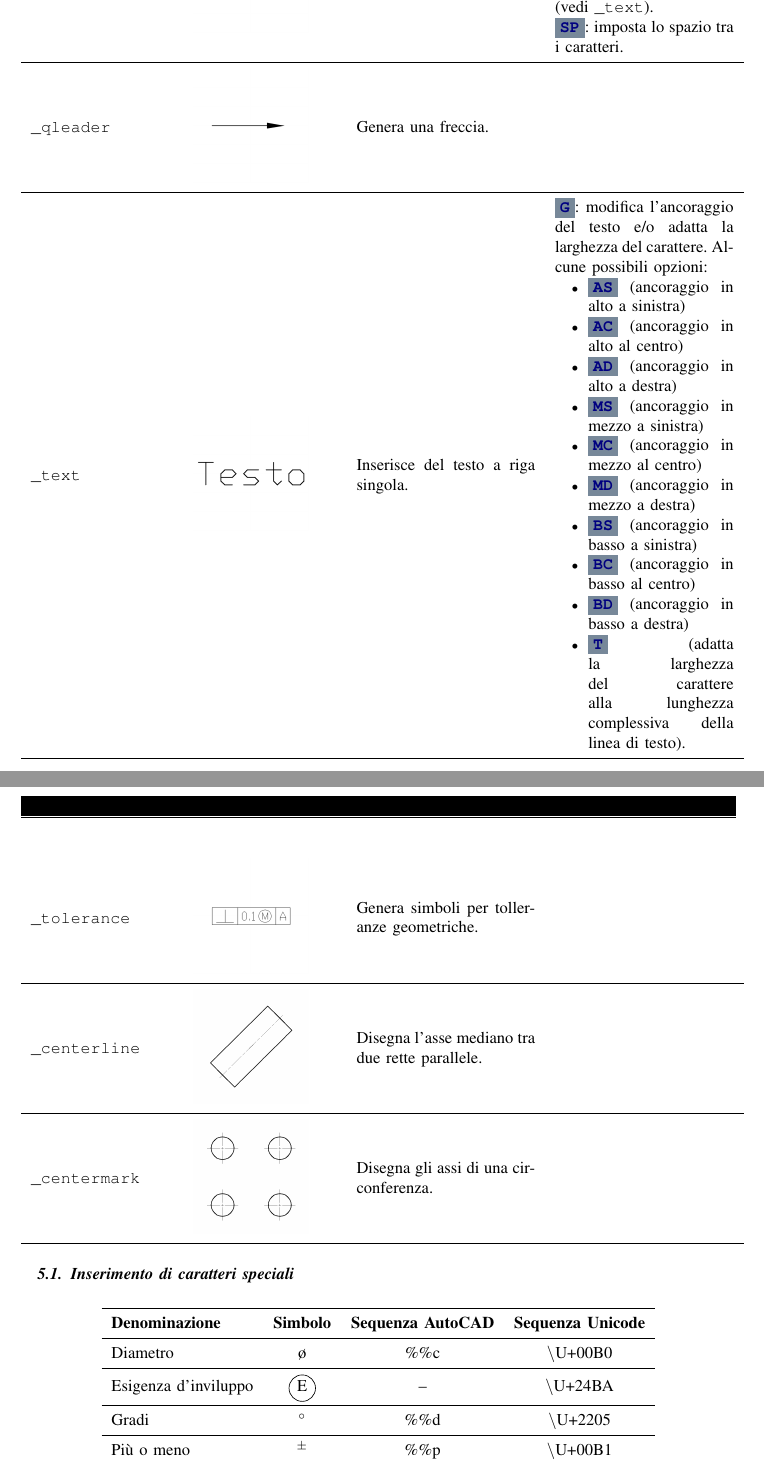
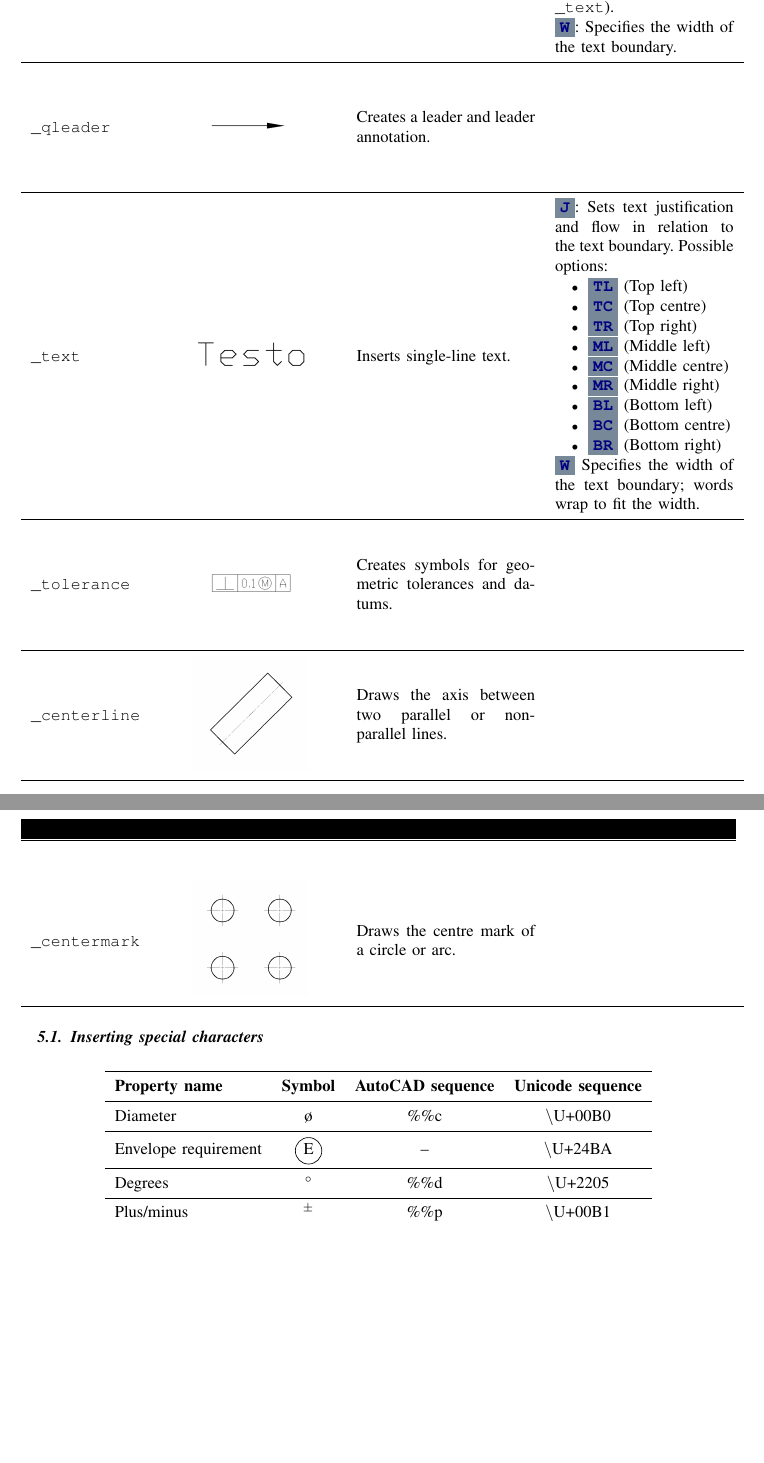
Before and after one commit to bianconif/acad_cheat_sheet, a LaTeX paper (en/acad_cheat_sheet.tex): two parts of pages 8 and 9 of 12, joined at a grey line, cut so that both start at the same text, the shorter picture padded with empty space. Compiled offline with pdfLaTeX.

Commit message:
Added commands for inserting text and annotations

```diff
--- a/en/acad_cheat_sheet.tex
+++ b/en/acad_cheat_sheet.tex
@@ -254,56 +254,56 @@ Local & \multicolumn{1}{c}{@$x$,$y$} & \multicolumn{1}{c}{@$\rho<\theta$} \\
     \multicolumn{1}{c}{\bfseries Principali parametri} \\
 \midrule
-\texttt{\_mtext} & \includegraphics[width = 0.8\linewidth, keepaspectratio]{../images/jpg/_mtext.jpg} & Inserisce del testo multilinea. &
-\param{A}: imposta l'altezza del carattere.
+\texttt{\_mtext} & \includegraphics[width = 0.8\linewidth, keepaspectratio]{../images/jpg/_mtext.jpg} & Inserts multi-line text. &
+\param{H}: Specifies the text height.
 
-\param{G}: modifica l'ancoraggio del testo e/o adatta la larghezza del carattere (vedi \texttt{\_text}).
+\param{J}: Sets text justification and flow in relation to the text boundary (see \texttt{\_text}).
 
-\param{SP}: imposta lo spazio tra i caratteri.
+\param{W}: Specifies the width of the text boundary.
 \\
 \midrule
-\texttt{\_qleader} & \includegraphics[width = 0.8\linewidth, keepaspectratio]{../images/jpg/_qleader.jpg} & Genera una freccia. \\
+\texttt{\_qleader} & \includegraphics[width = 0.8\linewidth, keepaspectratio]{../images/jpg/_qleader.jpg} & Creates a leader and leader annotation. \\
 \midrule
-\texttt{\_text} & \includegraphics[width = 0.8\linewidth, keepaspectratio]{../images/jpg/_text.jpg} & Inserisce del testo a riga singola. &
-\param{G}: modifica l'ancoraggio del testo e/o adatta la larghezza del carattere. Alcune possibili opzioni:
+\texttt{\_text} & \includegraphics[width = 0.8\linewidth, keepaspectratio]{../images/jpg/_text.jpg} & Inserts single-line text. &
+\param{J}: Sets text justification and flow in relation to the text boundary. Possible options:
 \begin{itemize}
-\item \param{AS} (ancoraggio in alto a sinistra)
-\item \param{AC} (ancoraggio in alto al centro)
-\item \param{AD} (ancoraggio in alto a destra)
-\item \param{MS} (ancoraggio in mezzo a sinistra)
-\item \param{MC} (ancoraggio in mezzo al centro)
-\item \param{MD} (ancoraggio in mezzo a destra)
-\item \param{BS} (ancoraggio in basso a sinistra)
-\item \param{BC} (ancoraggio in basso al centro)
-\item \param{BD} (ancoraggio in basso a destra)
-\item \param{T} (adatta la larghezza del carattere alla lunghezza complessiva della linea di testo).
+\item \param{TL} (Top left)
+\item \param{TC} (Top centre)
+\item \param{TR} (Top right)
+\item \param{ML} (Middle left)
+\item \param{MC} (Middle centre)
+\item \param{MR} (Middle right)
+\item \param{BL} (Bottom left)
+\item \param{BC} (Bottom centre)
+\item \param{BR} (Bottom right)
 \end{itemize}
+\item \param{W} Specifies the width of the text boundary; words wrap to fit the width.
 \\
 \midrule
-\texttt{\_tolerance} & \includegraphics[width = 0.8\linewidth, keepaspectratio]{../images/jpg/_tolerance.jpg} & Genera simboli per tolleranze geometriche. \\
+\texttt{\_tolerance} & \includegraphics[width = 0.8\linewidth, keepaspectratio]{../images/jpg/_tolerance.jpg} & Creates symbols for geometric tolerances and datums. \\
 \midrule
-\texttt{\_centerline} & \includegraphics[width = 0.8\linewidth, keepaspectratio]{../images/jpg/_centerline.jpg} & Disegna l'asse mediano tra due rette parallele. &
+\texttt{\_centerline} & \includegraphics[width = 0.8\linewidth, keepaspectratio]{../images/jpg/_centerline.jpg} & Draws the axis between two parallel or non-parallel lines. &
 \\
 \midrule
-\texttt{\_centermark} & \includegraphics[width = 0.8\linewidth, keepaspectratio]{../images/jpg/_centermark.jpg} & Disegna gli assi di una circonferenza. &
+\texttt{\_centermark} & \includegraphics[width = 0.8\linewidth, keepaspectratio]{../images/jpg/_centermark.jpg} & Draws the centre mark of a circle or arc. &
 \\
 \bottomrule
 \end{longtable}
 \end{center}
 
-\subsection{Inserimento di caratteri speciali}
+\subsection{Inserting special characters}
 
 \vspace{\baselineskip}
 
 \begin{center}
 \begin{tabular}{lccc}
 \toprule
-\textbf{Denominazione} & \textbf{Simbolo} & \textbf{Sequenza AutoCAD} & \textbf{Sequenza Unicode}\\
+\textbf{Property name} & \textbf{Symbol} & \textbf{AutoCAD sequence} & \textbf{Unicode sequence}\\
 \midrule
-Diametro & \o & \%\%c & \textbackslash U+00B0 \\
+Diameter & \o & \%\%c & \textbackslash U+00B0 \\
 \midrule
-Esigenza d'inviluppo & \circled{E} & -- & \textbackslash U+24BA \\
+Envelope requirement & \circled{E} & -- & \textbackslash U+24BA \\
 \midrule
-Gradi & $^{\circ}$ & \%\%d & \textbackslash U+2205 \\
+Degrees & $^{\circ}$ & \%\%d & \textbackslash U+2205 \\
 \midrule
-Più o meno & $^{\pm}$ & \%\%p & \textbackslash U+00B1  \\
+Plus/minus & $^{\pm}$ & \%\%p & \textbackslash U+00B1  \\
 \midrule
```
Also changed, not shown: en/acad_cheat_sheet.pdf, en/acad_cheat_sheet.tex (30 more changed lines).
